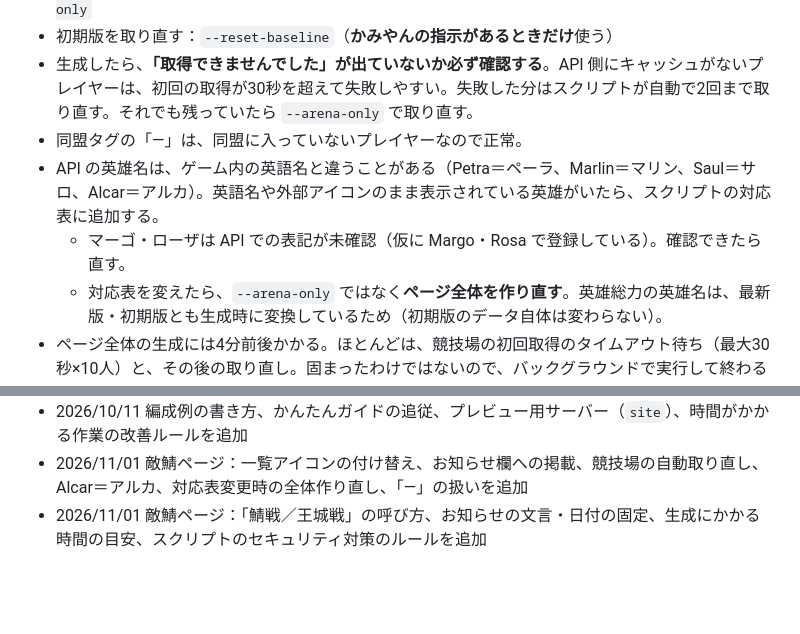
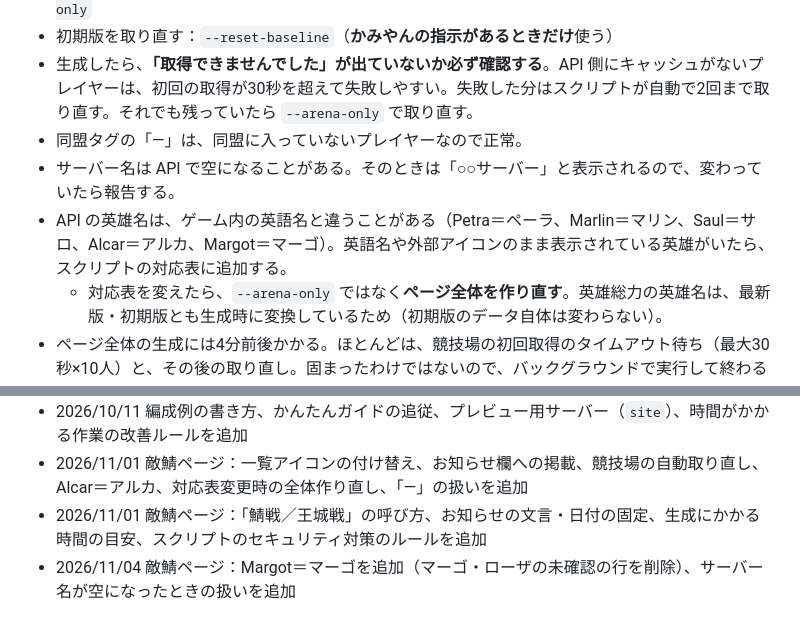
Before and after one commit to Kamiyan-private/Ks-CGY-WebSite, a Markdown page: CLAUDE.md, 2 parts joined by grey strips. Drawn GitHub-style; blank space fills up the shorter version.

Commit message:
CLAUDE.md に Margot＝マーゴとサーバー名が空のときの扱いを追記
Co-Authored-By: Claude Opus 5.5 <noreply@anthropic.com>

```diff
--- a/CLAUDE.md
+++ b/CLAUDE.md
@@ -99,8 +99,8 @@
 - 初期版を取り直す：`--reset-baseline`（**かみやんの指示があるときだけ**使う）
 - 生成したら、**「取得できませんでした」が出ていないか必ず確認する**。API 側にキャッシュがないプレイヤーは、初回の取得が30秒を超えて失敗しやすい。失敗した分はスクリプトが自動で2回まで取り直す。それでも残っていたら `--arena-only` で取り直す。
 - 同盟タグの「—」は、同盟に入っていないプレイヤーなので正常。
-- API の英雄名は、ゲーム内の英語名と違うことがある（Petra＝ペーラ、Marlin＝マリン、Saul＝サロ、Alcar＝アルカ）。英語名や外部アイコンのまま表示されている英雄がいたら、スクリプトの対応表に追加する。
-  - マーゴ・ローザは API での表記が未確認（仮に Margo・Rosa で登録している）。確認できたら直す。
+- サーバー名は API で空になることがある。そのときは「○○サーバー」と表示されるので、変わっていたら報告する。
+- API の英雄名は、ゲーム内の英語名と違うことがある（Petra＝ペーラ、Marlin＝マリン、Saul＝サロ、Alcar＝アルカ、Margot＝マーゴ）。英語名や外部アイコンのまま表示されている英雄がいたら、スクリプトの対応表に追加する。
   - 対応表を変えたら、`--arena-only` ではなく**ページ全体を作り直す**。英雄総力の英雄名は、最新版・初期版とも生成時に変換しているため（初期版のデータ自体は変わらない）。
 - ページ全体の生成には4分前後かかる。ほとんどは、競技場の初回取得のタイムアウト待ち（最大30秒×10人）と、その後の取り直し。固まったわけではないので、バックグラウンドで実行して終わるのを待つ。
 - スクリプトに表示項目を足すときは、文字列は `val()` か `esc()`、数値は `num()`（計算に使う値は `num0()`、戦力など大きな数は `fmt()`）を通してからページに書く。curl はシェルを通さずに起動し、API に渡すID（kid・プレイヤーID）は数字だけ受け付ける。
@@ -137,3 +137,4 @@
 - 2026/10/11 編成例の書き方、かんたんガイドの追従、プレビュー用サーバー（`site`）、時間がかかる作業の改善ルールを追加
 - 2026/11/01 敵鯖ページ：一覧アイコンの付け替え、お知らせ欄への掲載、競技場の自動取り直し、Alcar＝アルカ、対応表変更時の全体作り直し、「—」の扱いを追加
 - 2026/11/01 敵鯖ページ：「鯖戦／王城戦」の呼び方、お知らせの文言・日付の固定、生成にかかる時間の目安、スクリプトのセキュリティ対策のルールを追加
+- 2026/11/04 敵鯖ページ：Margot＝マーゴを追加（マーゴ・ローザの未確認の行を削除）、サーバー名が空になったときの扱いを追加
```
